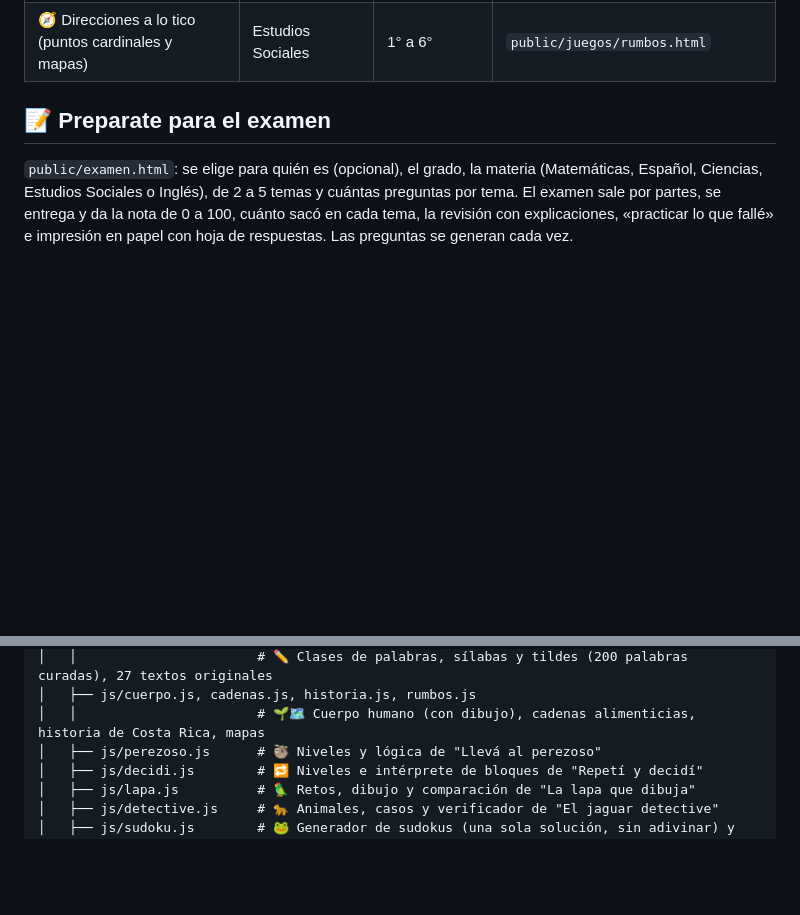
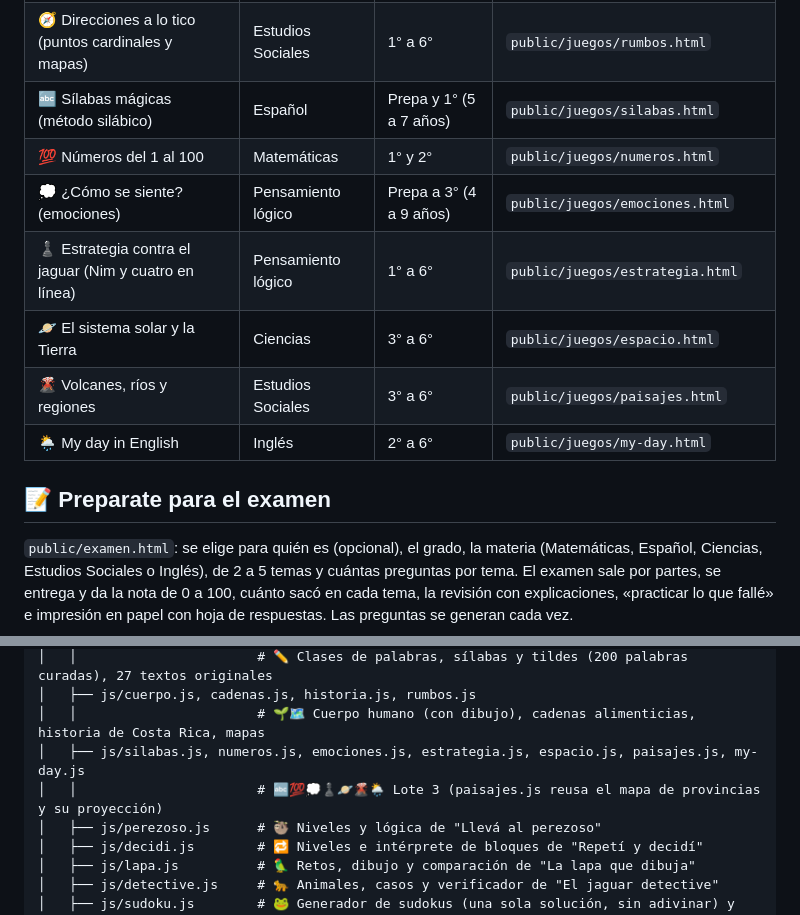
Before and after one commit to SNN-Soluciones/aprendo-a-lo-tico, a Markdown page: README.md, 2 parts joined by grey strips. GitHub-like rendering; blank space fills up the shorter version.

Commit message:
📝 README y hoja de ruta del lote 3
Co-Authored-By: Claude Opus 5.5 <noreply@anthropic.com>
Claude-Session: https://claude.ai/code/session_018ZAEGNyA6WqcCjuGFmiv2A

```diff
--- a/README.md
+++ b/README.md
@@ -60,6 +60,13 @@ Juegos educativos **gratis** para niños y niñas de Costa Rica, con sabor tico:
 | 🔗 ¿Quién se come a quién? (cadenas alimenticias) | Ciencias | 2° a 6° | `public/juegos/cadenas.html` |
 | 🏛️ La historia de Costa Rica | Estudios Sociales | 2° a 6° | `public/juegos/historia.html` |
 | 🧭 Direcciones a lo tico (puntos cardinales y mapas) | Estudios Sociales | 1° a 6° | `public/juegos/rumbos.html` |
+| 🔤 Sílabas mágicas (método silábico) | Español | Prepa y 1° (5 a 7 años) | `public/juegos/silabas.html` |
+| 💯 Números del 1 al 100 | Matemáticas | 1° y 2° | `public/juegos/numeros.html` |
+| 💭 ¿Cómo se siente? (emociones) | Pensamiento lógico | Prepa a 3° (4 a 9 años) | `public/juegos/emociones.html` |
+| ♟️ Estrategia contra el jaguar (Nim y cuatro en línea) | Pensamiento lógico | 1° a 6° | `public/juegos/estrategia.html` |
+| 🪐 El sistema solar y la Tierra | Ciencias | 3° a 6° | `public/juegos/espacio.html` |
+| 🌋 Volcanes, ríos y regiones | Estudios Sociales | 3° a 6° | `public/juegos/paisajes.html` |
+| 🌦️ My day in English | Inglés | 2° a 6° | `public/juegos/my-day.html` |
 
 ## 📝 Preparate para el examen
 
@@ -95,6 +102,8 @@ aprendo-a-lo-tico/
 │   │                       # ✏️ Clases de palabras, sílabas y tildes (200 palabras curadas), 27 textos originales
 │   ├── js/cuerpo.js, cadenas.js, historia.js, rumbos.js
 │   │                       # 🌱🗺️ Cuerpo humano (con dibujo), cadenas alimenticias, historia de Costa Rica, mapas
+│   ├── js/silabas.js, numeros.js, emociones.js, estrategia.js, espacio.js, paisajes.js, my-day.js
+│   │                       # 🔤💯💭♟️🪐🌋🌦️ Lote 3 (paisajes.js reusa el mapa de provincias y su proyección)
 │   ├── js/perezoso.js      # 🦥 Niveles y lógica de "Llevá al perezoso"
 │   ├── js/decidi.js        # 🔁 Niveles e intérprete de bloques de "Repetí y decidí"
 │   ├── js/lapa.js          # 🦜 Retos, dibujo y comparación de "La lapa que dibuja"
```
Also changed, not shown: TODO.md (+15 -10 lines).
